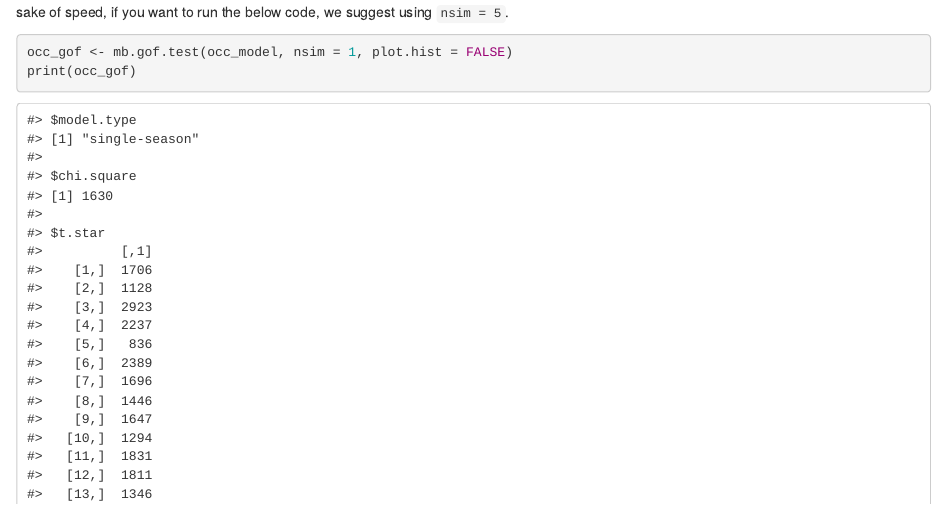
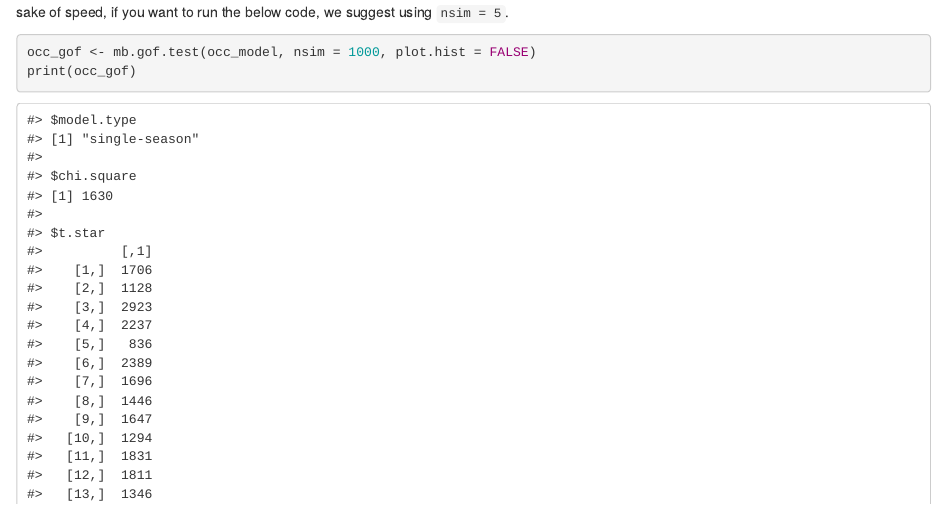
Before and after one commit to mstrimas/ebp-workshop, an R Markdown document (12_occupancy.Rmd): the page in a window 1100 px wide, from 4800 px down. Rendered offline with R 4.5, knitr and Pandoc, with nearby package versions; some code elsewhere in the file could not run offline.

Commit message:
occupancy fixes

````diff
--- a/12_occupancy.Rmd
+++ b/12_occupancy.Rmd
@@ -192,7 +192,7 @@ summary(occ_model)
 The MacKenzie and Bailey [-@mackenzieAssessingFitSiteoccupancy2004] goodness-of-fit test can be used to assess the occupancy model fit. Note that to produce accurate results, this process requires simulating about 1,000 bootstrap samples, which can take a long time to run. For the sake of speed, if you want to run the below code, we suggest using `nsim = 5`.
 
 ```{r occupancy-model-assess, eval=FALSE, echo=1:2, class.source="dontrun"}
-occ_gof <- mb.gof.test(occ_model, nsim = 1, plot.hist = FALSE)
+occ_gof <- mb.gof.test(occ_model, nsim = 1000, plot.hist = FALSE)
 print(occ_gof)
 saveRDS(occ_gof, "raw-data/woothr_occupancy-model_gof.rds")
 ```
````
Also changed, not shown: docs/search_index.json, 12_occupancy.Rmd (2 more changed lines), 14 other files.
